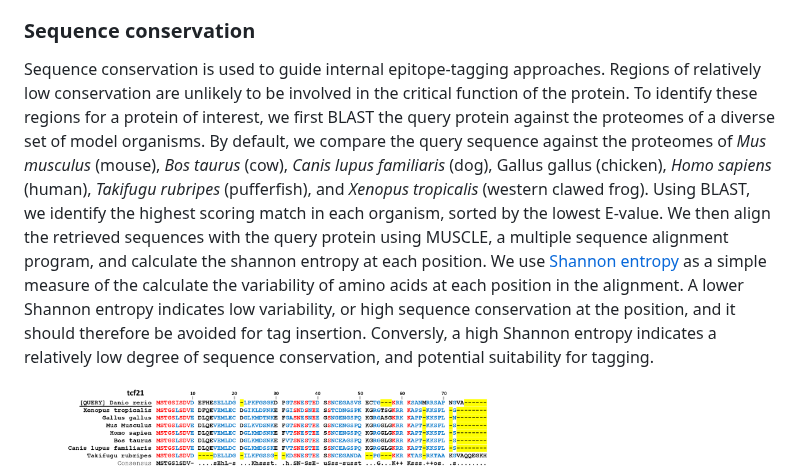
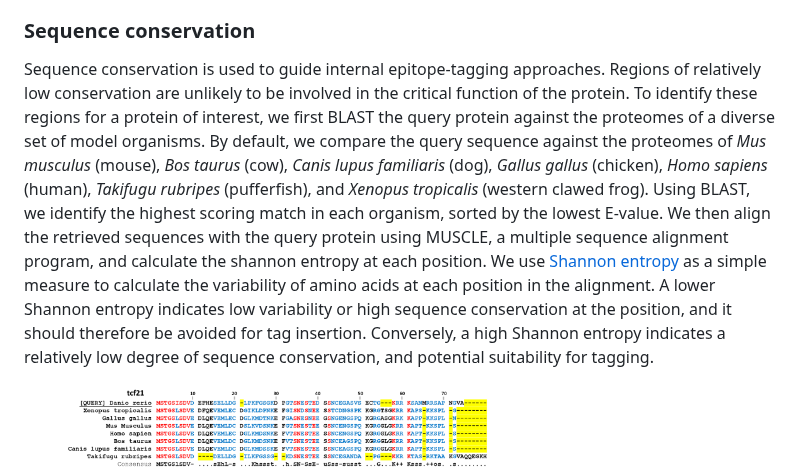
Before and after one commit to FriedbergLab/Epictope, a Markdown page: README.md, the part around the change. Drawn GitHub-style.

```diff
--- a/README.md
+++ b/README.md
@@ -24,7 +24,7 @@ This repository contains the code source of the R Epictope package, step-by-step
 
 ### Sequence conservation
 
-Sequence conservation is used to guide internal epitope-tagging approaches. Regions of relatively low conservation are unlikely to be involved in the critical function of the protein. To identify these regions for a protein of interest, we first BLAST the query protein against the proteomes of a diverse set of model organisms. By default, we compare the query sequence against the proteomes of _Mus musculus_ (mouse), _Bos taurus_ (cow), _Canis lupus familiaris_ (dog), Gallus gallus (chicken), _Homo sapiens_ (human), _Takifugu rubripes_ (pufferfish), and _Xenopus tropicalis_ (western clawed frog). Using BLAST, we identify the highest scoring match in each organism, sorted by the lowest E-value. We then align the retrieved sequences with the query protein using MUSCLE, a multiple sequence alignment program, and calculate the shannon entropy at each position. We use [Shannon entropy](https://en.wikipedia.org/wiki/Entropy_(information_theory)) as a simple measure of the calculate the variability of amino acids at each position in the alignment. A lower Shannon entropy indicates low variability, or high sequence conservation at the position, and it should therefore be avoided for tag insertion. Conversly, a high Shannon entropy indicates a relatively low degree of sequence conservation, and potential suitability for tagging.
+Sequence conservation is used to guide internal epitope-tagging approaches. Regions of relatively low conservation are unlikely to be involved in the critical function of the protein. To identify these regions for a protein of interest, we first BLAST the query protein against the proteomes of a diverse set of model organisms. By default, we compare the query sequence against the proteomes of _Mus musculus_ (mouse), _Bos taurus_ (cow), _Canis lupus familiaris_ (dog), _Gallus gallus_ (chicken), _Homo sapiens_ (human), _Takifugu rubripes_ (pufferfish), and _Xenopus tropicalis_ (western clawed frog). Using BLAST, we identify the highest scoring match in each organism, sorted by the lowest E-value. We then align the retrieved sequences with the query protein using MUSCLE, a multiple sequence alignment program, and calculate the shannon entropy at each position. We use [Shannon entropy](https://en.wikipedia.org/wiki/Entropy_(information_theory)) as a simple measure to calculate the variability of amino acids at each position in the alignment. A lower Shannon entropy indicates low variability or high sequence conservation at the position, and it should therefore be avoided for tag insertion. Conversely, a high Shannon entropy indicates a relatively low degree of sequence conservation, and potential suitability for tagging.
 
 
 <figure style="display: inline-block; text-align: center;">
```
